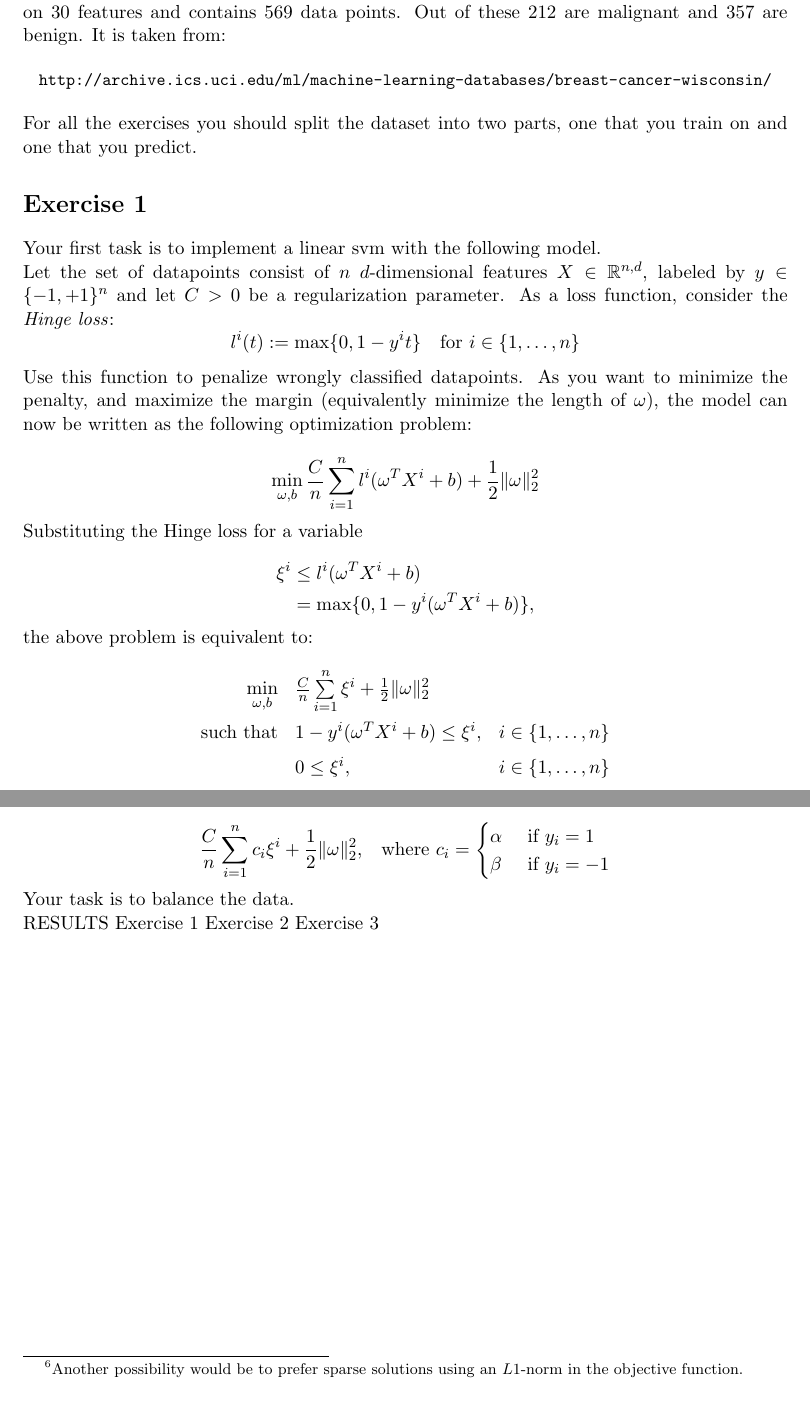
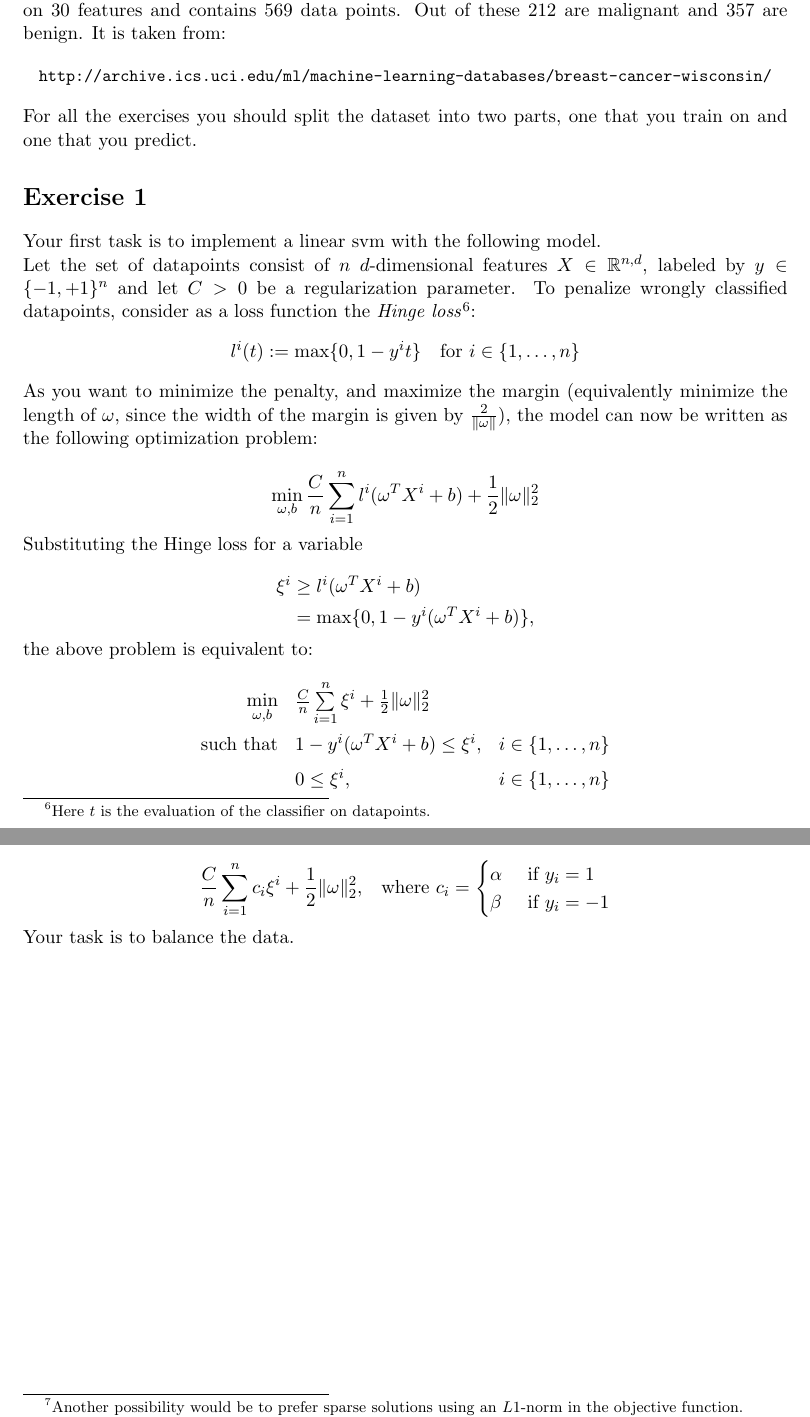
Before and after one commit to fschloesser/scip-workshop, a LaTeX problem sheet (support-vector-machine/svm_exercise.tex): two parts of pages 2 and 3 of 3, joined at a grey line, cut so that both start at the same text. Compiled offline with pdfLaTeX.

Commit message:
correct wrong inequality

```diff
--- a/support-vector-machine/svm_exercise.tex
+++ b/support-vector-machine/svm_exercise.tex
@@ -10,6 +10,8 @@
 \newcommand\abs[1]{\left|#1\right|}
 \newcommand{\R}{\mathbb{R}}
 \newcommand\ttt\texttt
+\newcommand{\norm}[1]{\left\lVert#1\right\rVert}
+
 \renewcommand\arraystretch{1.5}
 
 \setlength{\parindent}{0pt}
@@ -83,11 +85,11 @@ For all the exercises you should split the dataset into two parts, one that you
 Your first task is to implement a linear svm with the following model.
 
 Let the set of datapoints consist of $n$ $d$-dimensional features $X \in \R^{n,d}$, labeled by $y \in \{-1,+1\}^{n}$ and let $C > 0$ be a regularization parameter.
-As a loss function, consider the \emph{Hinge loss}:
+To penalize wrongly classified datapoints, consider as a loss function the \emph{Hinge loss}\footnote{
+  Here $t$ is the evaluation of the classifier on datapoints.}:
 $$l^{i}(t) :=  \max \{0, 1 - y^i t\} \text{\quad for } i \in \{1,\dots, n\}$$
 
-Use this function to penalize wrongly classified datapoints.
-As you want to minimize the penalty, and maximize the margin (equivalently minimize the length of $\omega$), the model can now be written as the following optimization problem:
+As you want to minimize the penalty, and maximize the margin (equivalently minimize the length of $\omega$, since the width of the margin is given by $\frac{2}{\norm{\omega}}$), the model can now be written as the following optimization problem:
 
 $$
 \min\limits_{\omega, b}
@@ -98,7 +100,7 @@ $$
 Substituting the Hinge loss for a variable
 
 $$ \begin{aligned}
-\xi^i &\leq l^i( \omega^T X^i + b ) \\
+\xi^i &\geq l^i( \omega^T X^i + b ) \\
 &= \max \{0, 1 - y^i (\omega^TX^i + b) \},
 \end{aligned} $$
 
@@ -159,10 +161,4 @@ $$
 
 Your task is to balance the data.
 
-RESULTS
-Exercise 1
-Exercise 2
-Exercise 3
-
-
 \end{document}
```
